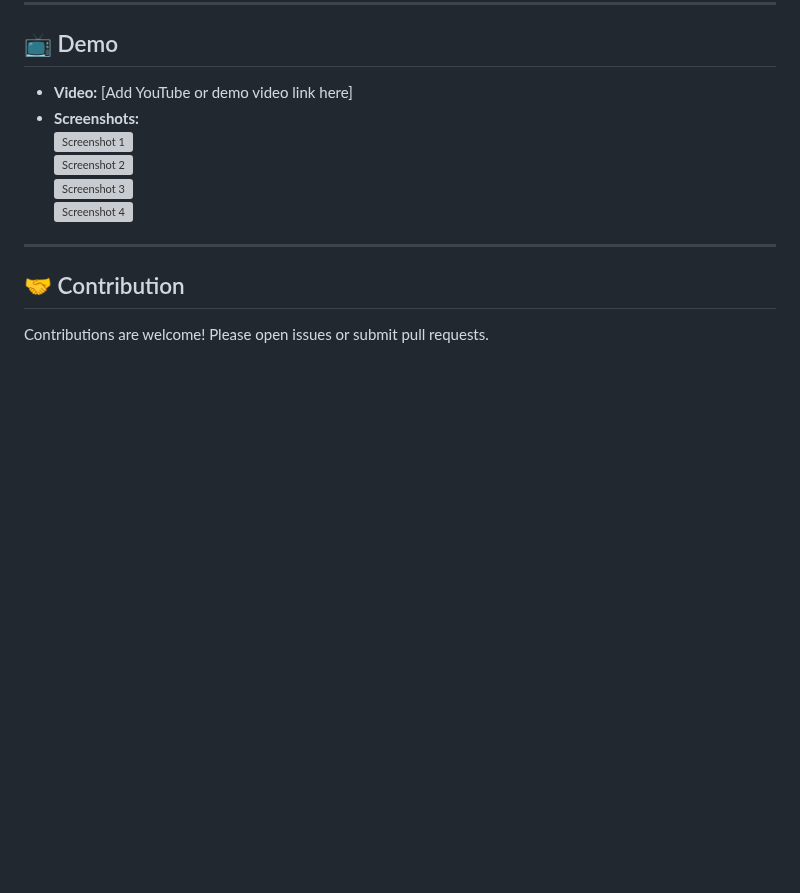
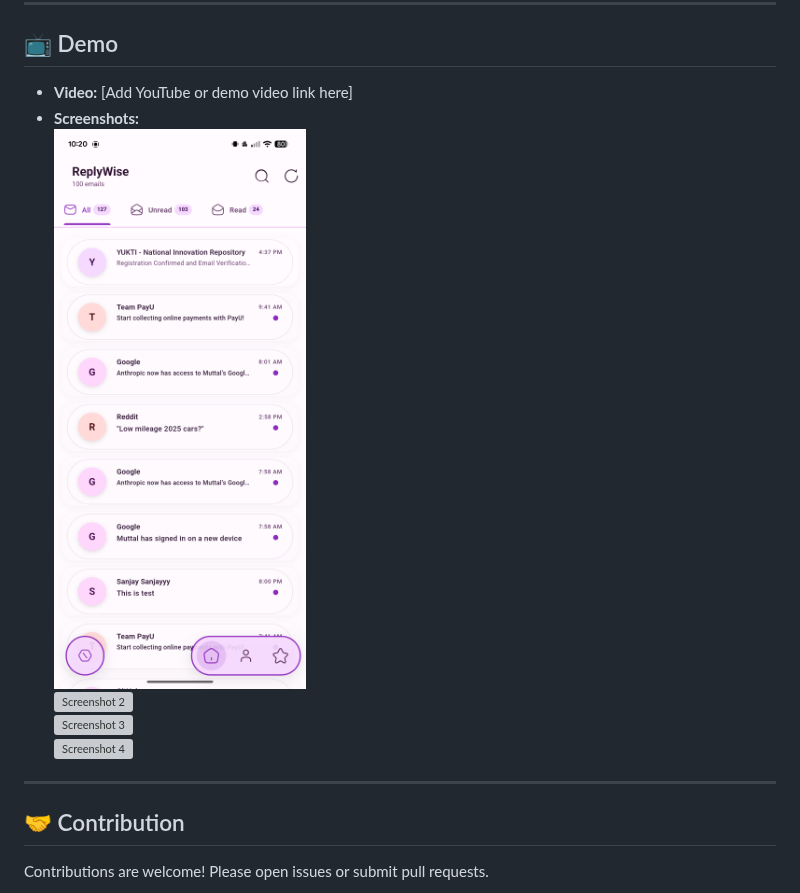
Before and after one commit to sanjay434343/ReplayWise, a Markdown page: README.md, the part around the change. GitHub-like rendering; blank space fills up the shorter version; grey boxes are pictures that could not be loaded.

```diff
--- a/README.md
+++ b/README.md
@@ -109,7 +109,7 @@ ReplyWise is an innovative Flutter-based application that leverages advanced AI
 
 - **Video:** [Add YouTube or demo video link here]
 - **Screenshots:**
-  ![Screenshot 1](1.png)
+  ![Screenshot 1](contens./1.png)
   ![Screenshot 2](2.png)
   ![Screenshot 3](3.png)
   ![Screenshot 4](4.png)
```
